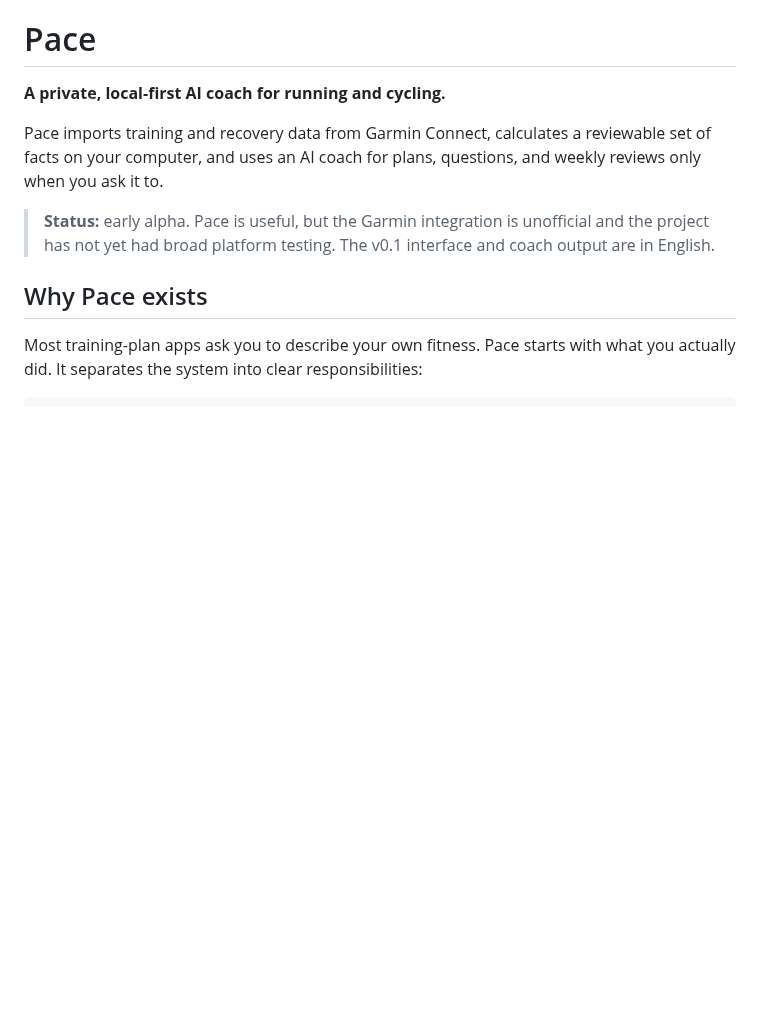
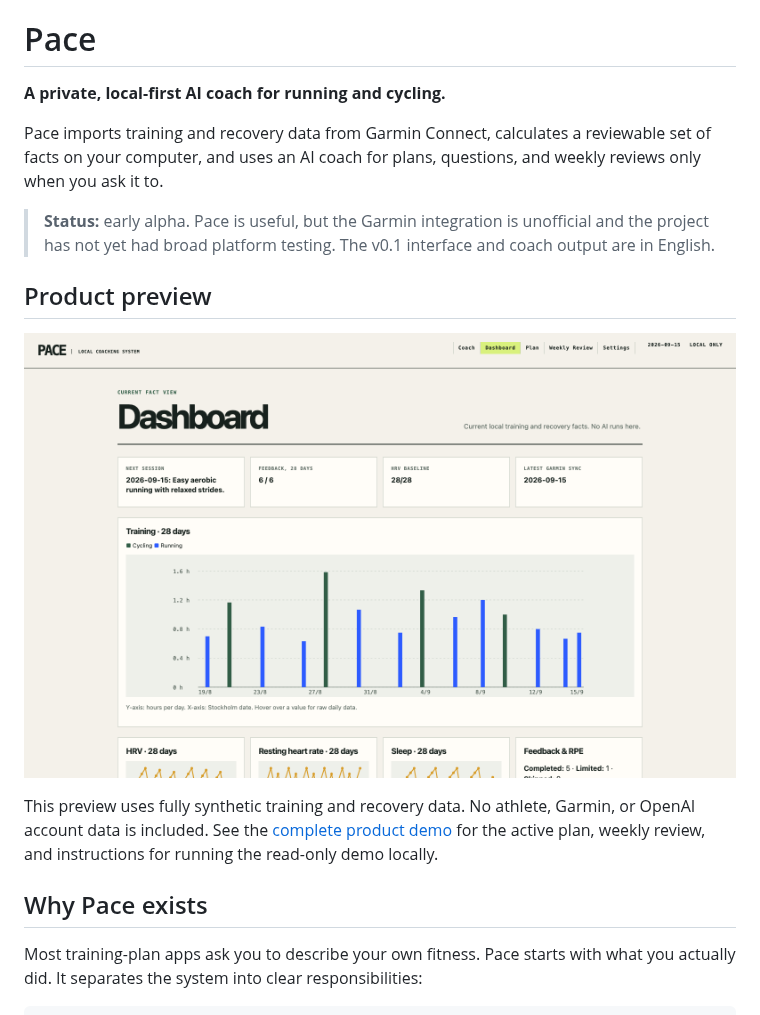
Before and after one commit to viktoreneqvist-hash/Pace, a Markdown page: README.md, the part around the change. Rendered like a GitHub page; pictures changed too: docs/assets/pace-dashboard.png (added); blank space fills up the shorter version.

Commit message:
docs: add synthetic product demo

```diff
--- a/README.md
+++ b/README.md
@@ -9,6 +9,15 @@ questions, and weekly reviews only when you ask it to.
 > **Status:** early alpha. Pace is useful, but the Garmin integration is
 > unofficial and the project has not yet had broad platform testing. The v0.1
 > interface and coach output are in English.
+
+## Product preview
+
+![Pace dashboard with synthetic training data](docs/assets/pace-dashboard.png)
+
+This preview uses fully synthetic training and recovery data. No athlete,
+Garmin, or OpenAI account data is included. See the
+[complete product demo](docs/PRODUCT_DEMO.md) for the active plan, weekly
+review, and instructions for running the read-only demo locally.
 
 ## Why Pace exists
 
```
Also changed, not shown: docs/PRODUCT_DEMO.md (added, +43 -0 lines), docs/ROADMAP.md (+1 -1 lines), docs/assets/pace-plan.png (added), docs/assets/pace-weekly-review.png (added), 4 other files.
